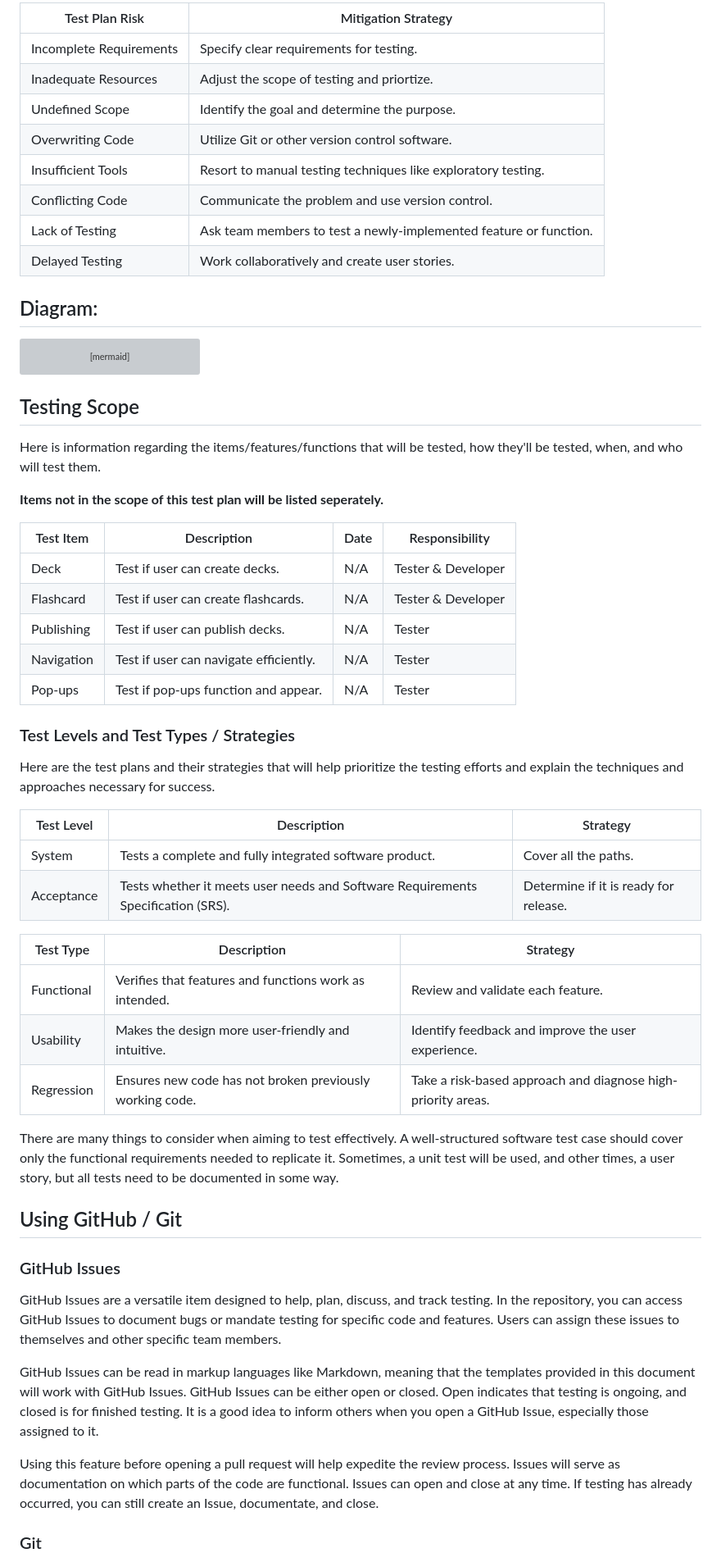
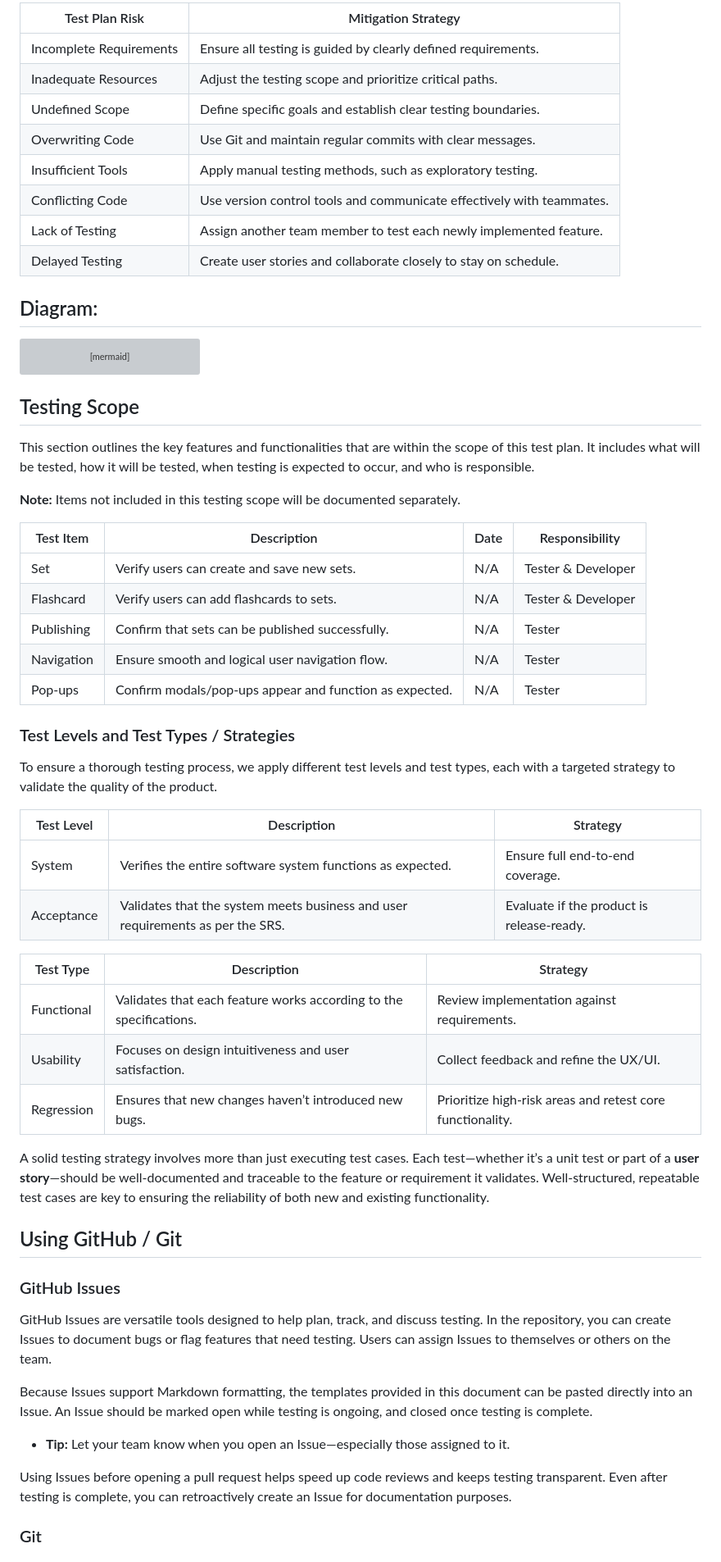
Before and after one commit to njgarner/CSC289-Flashcard-Generator, a Markdown page: TESTPLAN.md, the part around one of its changes. Shown at 82% size. Rendered like a GitHub page; grey boxes are pictures that could not be loaded.

````diff
--- a/TESTPLAN.md
+++ b/TESTPLAN.md
@@ -56,14 +66,14 @@ Here are the risks associated with our test plan and their mitigation strategies
 
-| Test Plan Risk          | Mitigation Strategy                                               |
-| ----------------------- | ----------------------------------------------------------------- |
-| Incomplete Requirements | Specify clear requirements for testing.                           |
-| Inadequate Resources    | Adjust the scope of testing and priortize.                        |
-| Undefined Scope         | Identify the goal and determine the purpose.                      |
-| Overwriting Code        | Utilize Git or other version control software.                    |
-| Insufficient Tools      | Resort to manual testing techniques like exploratory testing.     |
-| Conflicting Code        | Communicate the problem and use version control.                  |
-| Lack of Testing         | Ask team members to test a newly-implemented feature or function. |
-| Delayed Testing         | Work collaboratively and create user stories.                     |
+| Test Plan Risk          | Mitigation Strategy                                                   |
+| ----------------------- | --------------------------------------------------------------------- |
+| Incomplete Requirements | Ensure all testing is guided by clearly defined requirements.         |
+| Inadequate Resources    | Adjust the testing scope and prioritize critical paths.               |
+| Undefined Scope         | Define specific goals and establish clear testing boundaries.         |
+| Overwriting Code        | Use Git and maintain regular commits with clear messages.             |
+| Insufficient Tools      | Apply manual testing methods, such as exploratory testing.            |
+| Conflicting Code        | Use version control tools and communicate effectively with teammates. |
+| Lack of Testing         | Assign another team member to test each newly implemented feature.    |
+| Delayed Testing         | Create user stories and collaborate closely to stay on schedule.      |
 
 ## Diagram:
 ```mermaid
@@ -85,44 +95,46 @@ journey
 
 ## Testing Scope
 
-Here is information regarding the items/features/functions that will be tested, how they'll be tested, when, and who will test them.
+This section outlines the key features and functionalities that are within the scope of this test plan. It includes what will be tested, how it will be tested, when testing is expected to occur, and who is responsible.
 
-**Items not in the scope of this test plan will be listed seperately.**
+**Note:** Items not included in this testing scope will be documented separately.
 
-| Test Item              | Description                            | Date | Responsibility       |
-| ---------------------- | -------------------------------------- | ---- | -------------------- |
-| Deck                   | Test if user can create decks.         | N/A  | Tester & Developer   |
-| Flashcard              | Test if user can create flashcards.    | N/A  | Tester & Developer   |
-| Publishing             | Test if user can publish decks.        | N/A  | Tester               |
-| Navigation             | Test if user can navigate efficiently. | N/A  | Tester               |
-| Pop-ups                | Test if pop-ups function and appear.   | N/A  | Tester               |
+| Test Item              | Description                                              | Date | Responsibility       |
+| ---------------------- | -------------------------------------------------------- | ---- | -------------------- |
+| Set                    | Verify users can create and save new sets.               | N/A  | Tester & Developer   |
+| Flashcard              | Verify users can add flashcards to sets.                 | N/A  | Tester & Developer   |
+| Publishing             | Confirm that sets can be published successfully.         | N/A  | Tester               |
+| Navigation             | Ensure smooth and logical user navigation flow.          | N/A  | Tester               |
+| Pop-ups                | Confirm modals/pop-ups appear and function as expected.  | N/A  | Tester               |
 
 
 ### Test Levels and Test Types / Strategies
 
-Here are the test plans and their strategies that will help prioritize the testing efforts and explain the techniques and approaches necessary for success.
+To ensure a thorough testing process, we apply different test levels and test types, each with a targeted strategy to validate the quality of the product.
 
 | Test Level | Description                                                                      | Strategy                                                 |
 | ---------- | -------------------------------------------------------------------------------  | -------------------------------------------------------- |
-| System     | Tests a complete and fully integrated software product.                          |  Cover all the paths.                                    |
-| Acceptance | Tests whether it meets user needs and Software Requirements Specification (SRS). |  Determine if it is ready for release.                   |
+| System     | Verifies the entire software system functions as expected.                       | Ensure full end-to-end coverage.                         |
+| Acceptance | Validates that the system meets business and user requirements as per the SRS.   | Evaluate if the product is release-ready.                |
 
 
-| Test Type  | Description                                              | Strategy                                                     |
-| ---------- | -------------------------------------------------------- | ------------------------------------------------------------ |
-| Functional | Verifies that features and functions work as intended.   | Review and validate each feature.                            |
-| Usability  | Makes the design more user-friendly and intuitive.       | Identify feedback and improve the user experience.           |
-| Regression | Ensures new code has not broken previously working code. | Take a risk-based approach and diagnose high-priority areas. |
+| Test Type  | Description                                                        | Strategy                                                      |
+| ---------- | ------------------------------------------------------------------ | ------------------------------------------------------------- |
+| Functional | Validates that each feature works according to the specifications. | Review implementation against requirements.                   |
+| Usability  | Focuses on design intuitiveness and user satisfaction.	          | Collect feedback and refine the UX/UI.                        |
+| Regression | Ensures that new changes haven’t introduced new bugs.              | Prioritize high-risk areas and retest core functionality. |
 
-There are many things to consider when aiming to test effectively. A well-structured software test case should cover only the functional requirements needed to replicate it. Sometimes, a unit test will be used, and other times, a user story, but all tests need to be documented in some way.
+A solid testing strategy involves more than just executing test cases. Each test—whether it’s a unit test or part of a **user story**—should be well-documented and traceable to the feature or requirement it validates. Well-structured, repeatable test cases are key to ensuring the reliability of both new and existing functionality.
 
 ## Using GitHub / Git
 
 ### GitHub Issues
-GitHub Issues are a versatile item designed to help, plan, discuss, and track testing. In the repository, you can access GitHub Issues to document bugs or mandate testing for specific code and features. Users can assign these issues to themselves and other specific team members.
+GitHub Issues are versatile tools designed to help plan, track, and discuss testing. In the repository, you can create Issues to document bugs or flag features that need testing. Users can assign Issues to themselves or others on the team.
 
-GitHub Issues can be read in markup languages like Markdown, meaning that the templates provided in this document will work with GitHub Issues. GitHub Issues can be either open or closed. Open indicates that testing is ongoing, and closed is for finished testing. It is a good idea to inform others when you open a GitHub Issue, especially those assigned to it.
+Because Issues support Markdown formatting, the templates provided in this document can be pasted directly into an Issue. An Issue should be marked open while testing is ongoing, and closed once testing is complete.
 
-Using this feature before opening a pull request will help expedite the review process. Issues will serve as documentation on which parts of the code are functional. Issues can open and close at any time. If testing has already occurred, you can still create an Issue, documentate, and close.
+* **Tip:** Let your team know when you open an Issue—especially those assigned to it.
+
+Using Issues before opening a pull request helps speed up code reviews and keeps testing transparent. Even after testing is complete, you can retroactively create an Issue for documentation purposes.
 
 ### Git
````
Also changed, not shown: other parts of TESTPLAN.md (+51 -34 lines).
